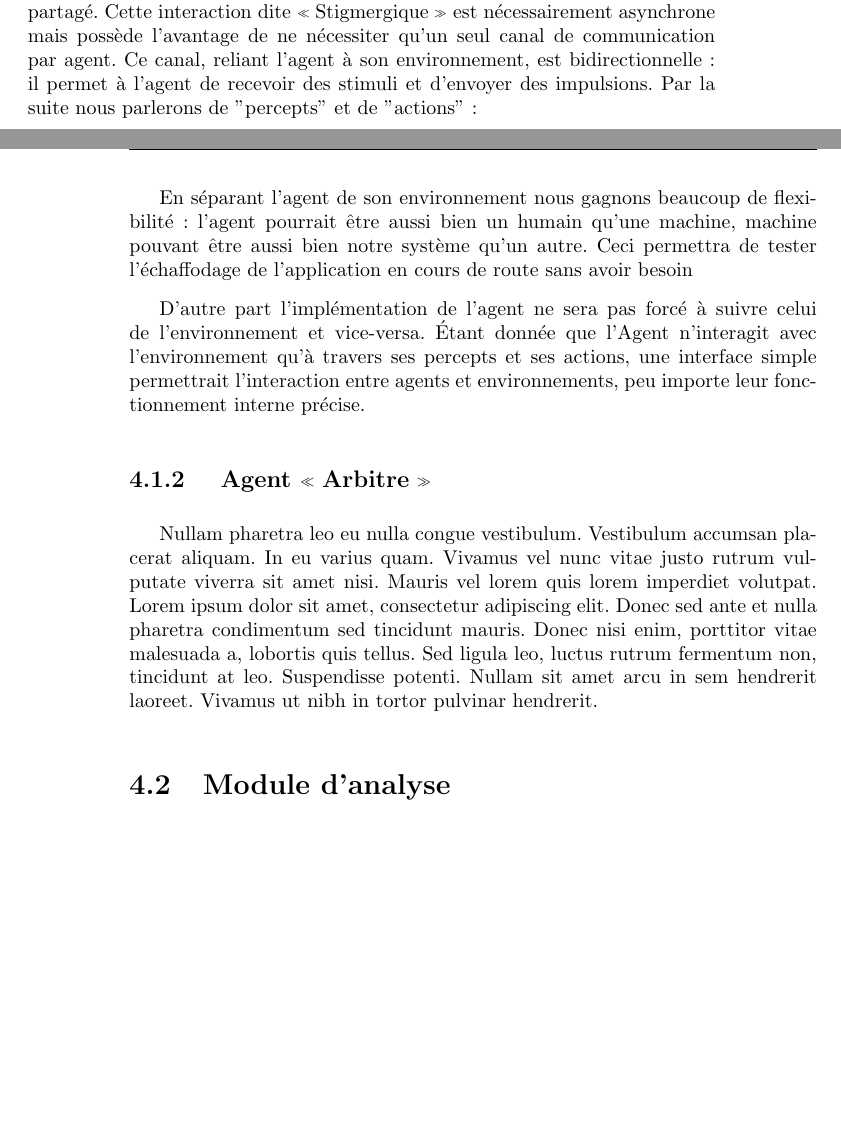
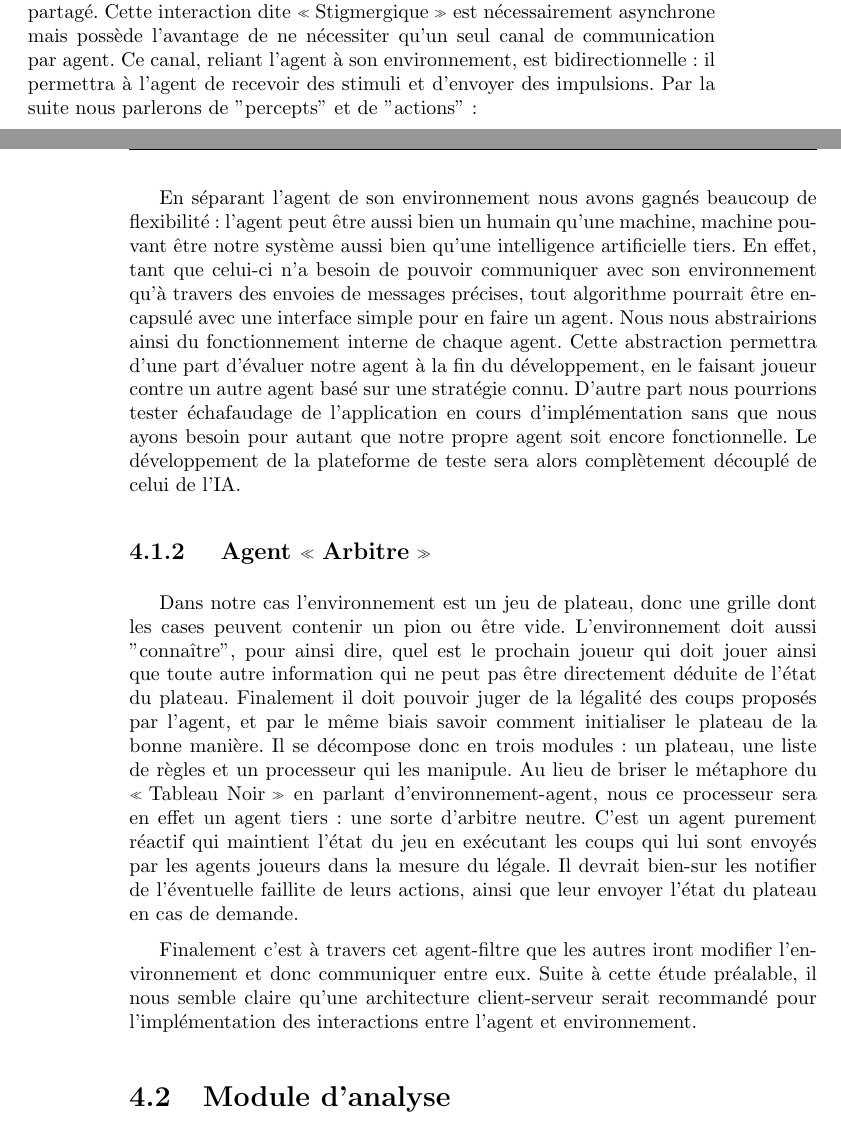
Before and after one commit to cogitoTeam/IA_a_cognitive_approach, a LaTeX book (Docs/Latex/rapport_final/rapport_final_ac.tex, which reads Docs/Latex/rapport_final/analyse/conception/environnement.tex): two parts of pages 25 and 26 of 53 before the commit and two parts of pages 25 and 26 of 55 after it, joined at a grey line, cut so that both start at the same text, the shorter picture padded with empty space. Compiled offline with pdfLaTeX; a LaTeX package or settings file that is missing is left out.

Commit message:
finished environnement analysis

```diff
--- a/Docs/Latex/rapport_final/analyse/conception/environnement.tex
+++ b/Docs/Latex/rapport_final/analyse/conception/environnement.tex
@@ -2,17 +2,25 @@
 
 À fin de bien séparer la logique liée à la réflexion de celui qui structure le jeu, nous suivrons le paradigme \og Agent et Environnement \fg{}. Notre intelligence artificielle sera assimilée à un agent qui évolue dans un environnement qu'il peut observer et modifier.
 Toute communication entre agents sera donc fait par \og Tableau Noir \fg{}, c'est à dire en laissant des traces dans cet environnement partagé. Cette interaction dite \og Stigmergique \fg{} est nécessairement asynchrone mais possède l'avantage de ne nécessiter qu'un seul canal de communication par agent.
-Ce canal, reliant l'agent à son environnement, est bidirectionnelle: il permet à l'agent de recevoir des stimuli et d'envoyer des impulsions. Par la suite nous parlerons de "percepts" et de "actions":
+Ce canal, reliant l'agent à son environnement, est bidirectionnelle: il permettra à l'agent de recevoir des stimuli et d'envoyer des impulsions. Par la suite nous parlerons de "percepts" et de "actions":
 
 %			|      <------ PERCEPTS -------            |
 % AGENT     |                                          |       ENVIRONMENT
 %			|      ------- ACTION   ------->           |
 
-En séparant l'agent de son environnement nous gagnons beaucoup de flexibilité: l'agent pourrait être aussi bien un humain qu'une machine, machine pouvant être aussi bien notre système qu'un autre. Ceci permettra de tester l'échaffodage de l'application en cours de route sans avoir besoin
-
-
-D'autre part l'implémentation de l'agent ne sera pas forcé à suivre celui de l'environnement et vice-versa. Étant donnée que l'Agent n'interagit avec l'environnement qu'à travers ses percepts et ses actions, une interface simple permettrait l'interaction entre agents et environnements, peu importe leur fonctionnement interne précise.
+En séparant l'agent de son environnement nous avons gagnés beaucoup de flexibilité: l'agent peut être aussi bien un humain qu'une machine, machine pouvant être notre système aussi bien qu'une intelligence artificielle tiers.
+En effet, tant que celui-ci n'a besoin de pouvoir communiquer avec son environnement qu'à travers des envoies de messages précises, tout algorithme pourrait être encapsulé avec une interface simple pour en faire un agent. Nous nous abstrairions ainsi du fonctionnement interne de chaque agent.
+Cette abstraction permettra d'une part d'évaluer notre agent à la fin du développement, en le faisant joueur contre un autre agent basé sur une stratégie connu. D'autre part nous pourrions tester échafaudage de l'application en cours d'implémentation sans que nous ayons besoin pour autant que notre propre agent soit encore fonctionnelle. Le développement de la plateforme de teste sera alors complètement découplé de celui de l'IA.
 
 \subsection{ Agent \og Arbitre \fg{} }
 
-Nullam pharetra leo eu nulla congue vestibulum. Vestibulum accumsan placerat aliquam. In eu varius quam. Vivamus vel nunc vitae justo rutrum vulputate viverra sit amet nisi. Mauris vel lorem quis lorem imperdiet volutpat. Lorem ipsum dolor sit amet, consectetur adipiscing elit. Donec sed ante et nulla pharetra condimentum sed tincidunt mauris. Donec nisi enim, porttitor vitae malesuada a, lobortis quis tellus. Sed ligula leo, luctus rutrum fermentum non, tincidunt at leo. Suspendisse potenti. Nullam sit amet arcu in sem hendrerit laoreet. Vivamus ut nibh in tortor pulvinar hendrerit.
+Dans notre cas l'environnement est un jeu de plateau, donc une grille dont les cases peuvent contenir un pion ou être vide. L'environnement doit aussi "connaître", pour ainsi dire, quel est le prochain joueur qui doit jouer ainsi que toute autre information qui ne peut pas être directement déduite de l'état du plateau. Finalement il doit pouvoir juger de la légalité des coups proposés par l'agent, et par le même biais savoir comment initialiser le plateau de la bonne manière.
+Il se décompose donc en trois modules: un plateau, une liste de règles et un processeur qui les manipule. Au lieu de briser le métaphore du \og Tableau Noir \fg{} en parlant d'environnement-agent, nous ce processeur sera en effet un agent tiers: une sorte d'arbitre neutre. C'est un agent purement réactif qui maintient l'état du jeu en exécutant les coups qui lui sont envoyés par les agents joueurs dans la mesure du légale. Il devrait bien-sur les notifier de l'éventuelle faillite de leurs actions, ainsi que leur envoyer l'état du plateau en cas de demande.
+
+%    ---------- ACTION --------->              PROCESSEUR                ---------- RESULTAT --------->
+%                                       /                      \
+%                             consulte /                        \ pour modifier
+%                                     v                          v
+%                                    RÈGLES                  PLATEAU
+
+Finalement c'est à travers cet agent-filtre que les autres iront modifier l'environnement et donc communiquer entre eux. Suite à cette étude préalable, il nous semble claire qu'une architecture client-serveur serait recommandé pour l'implémentation des interactions entre l'agent et environnement.
```
